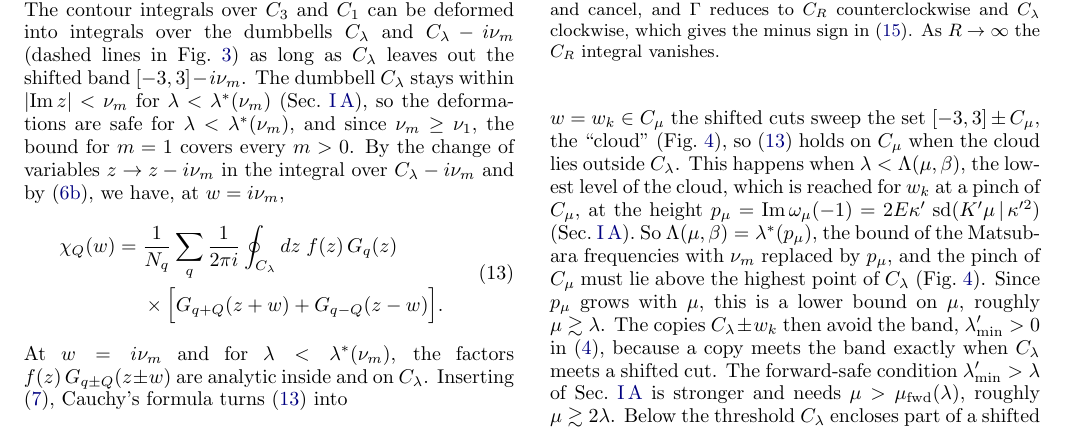
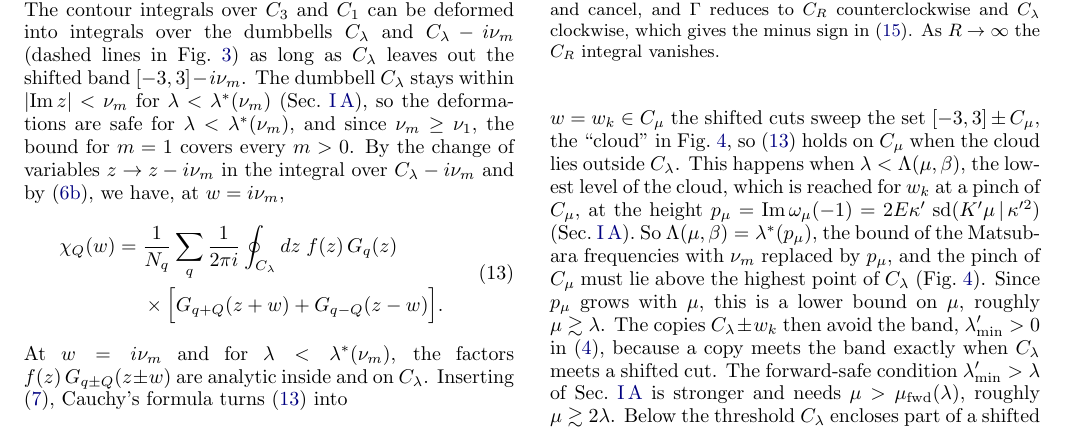
Before and after one commit to aleeschessari/markus_dumbbell_public, a LaTeX paper (ale_idea/bubble_tn_method.tex): part of page 4 of 14, cut so that both start at the same text. Compiled offline with pdfLaTeX.

Commit message:
II B: the cloud in Fig. 4

```diff
--- a/ale_idea/bubble_tn_method.tex
+++ b/ale_idea/bubble_tn_method.tex
@@ -208,7 +208,7 @@ with $w=i\nu_m$. Equation \eqref{eq:spectral} does not depend on $\lambda$, is a
   \label{fig:cloud}
 \end{figure}
 
-Now let $w$ be a general complex number. The same steps give \eqref{eq:spectral} as long as $C_\lambda$ leaves out the shifted cuts $[-3,3]\mp w$, where $G_{q\pm Q}(z\pm w)$ is singular. For $w=w_k\in C_\mu$ the shifted cuts sweep the set $[-3,3]\pm C_\mu$, the ``cloud'' (Fig.~\ref{fig:cloud}), so \eqref{eq:contour_w} holds on $C_\mu$ when the cloud lies outside $C_\lambda$. This happens when $\lambda<\Lambda(\mu,\beta)$, the lowest level of the cloud, which is reached for $w_k$ at a pinch of $C_\mu$, at the height $p_\mu=\Imag\omega_\mu(-1)=2E\kappa'\,\sd(K'\mu\,|\,\kappa'^2)$ (Sec.~\ref{sec:dumbbell_map}). So $\Lambda(\mu,\beta)=\lambda^*(p_\mu)$, the bound of the Matsubara frequencies with $\nu_m$ replaced by $p_\mu$, and the pinch of $C_\mu$ must lie above the highest point of $C_\lambda$ (Fig.~\ref{fig:cloud}). Since $p_\mu$ grows with $\mu$, this is a lower bound on $\mu$, roughly $\mu\gtrsim\lambda$. The copies $C_\lambda\pm w_k$ then avoid the band, $\lambda'_{\min}>0$ in \eqref{eq:lammin}, because a copy meets the band exactly when $C_\lambda$ meets a shifted cut. The forward-safe condition $\lambda'_{\min}>\lambda$ of Sec.~\ref{sec:dumbbell_map} is stronger and needs $\mu>\mu_{\rm fwd}(\lambda)$, roughly $\mu\gtrsim2\lambda$. Below the threshold $C_\lambda$ encloses part of a shifted cut, and \eqref{eq:contour_w} is wrong at every $N$.
+Now let $w$ be a general complex number. The same steps give \eqref{eq:spectral} as long as $C_\lambda$ leaves out the shifted cuts $[-3,3]\mp w$, where $G_{q\pm Q}(z\pm w)$ is singular. For $w=w_k\in C_\mu$ the shifted cuts sweep the set $[-3,3]\pm C_\mu$, the ``cloud'' in Fig.~\ref{fig:cloud}, so \eqref{eq:contour_w} holds on $C_\mu$ when the cloud lies outside $C_\lambda$. This happens when $\lambda<\Lambda(\mu,\beta)$, the lowest level of the cloud, which is reached for $w_k$ at a pinch of $C_\mu$, at the height $p_\mu=\Imag\omega_\mu(-1)=2E\kappa'\,\sd(K'\mu\,|\,\kappa'^2)$ (Sec.~\ref{sec:dumbbell_map}). So $\Lambda(\mu,\beta)=\lambda^*(p_\mu)$, the bound of the Matsubara frequencies with $\nu_m$ replaced by $p_\mu$, and the pinch of $C_\mu$ must lie above the highest point of $C_\lambda$ (Fig.~\ref{fig:cloud}). Since $p_\mu$ grows with $\mu$, this is a lower bound on $\mu$, roughly $\mu\gtrsim\lambda$. The copies $C_\lambda\pm w_k$ then avoid the band, $\lambda'_{\min}>0$ in \eqref{eq:lammin}, because a copy meets the band exactly when $C_\lambda$ meets a shifted cut. The forward-safe condition $\lambda'_{\min}>\lambda$ of Sec.~\ref{sec:dumbbell_map} is stronger and needs $\mu>\mu_{\rm fwd}(\lambda)$, roughly $\mu\gtrsim2\lambda$. Below the threshold $C_\lambda$ encloses part of a shifted cut, and \eqref{eq:contour_w} is wrong at every $N$.
 
 \begin{figure}[t]
   \centering
```
Also changed, not shown: ale_idea/bubble_tn_method.pdf.
